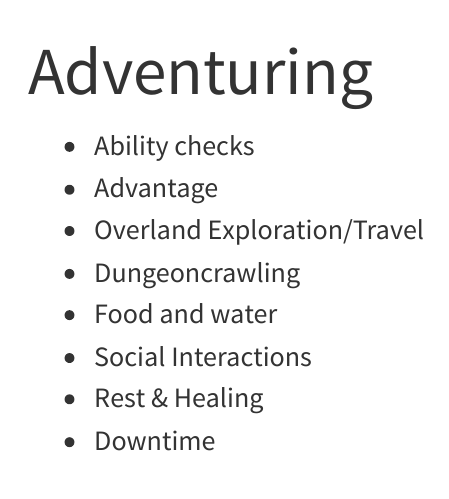
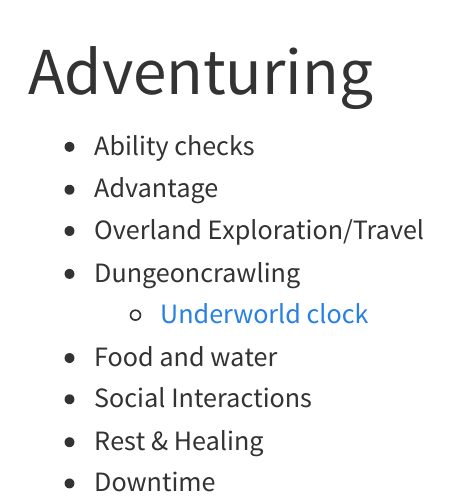
Before and after one commit to dchess/rpg, a Quarto document (rules/adventuring.qmd): the page in a window 1100 px wide, from its top. Rendered offline with R 4.5, knitr and Pandoc in place of Quarto, with nearby package versions; menus at the side of the page are left out.

Commit message:
Update adventuring.qmd

```diff
--- a/rules/adventuring.qmd
+++ b/rules/adventuring.qmd
@@ -6,6 +6,8 @@ title: "Adventuring"
 - Advantage
 - Overland Exploration/Travel
 - Dungeoncrawling
+  - [Underworld clock](
+https://goblinpunch.blogspot.com/2023/04/the-underclock-fixing-random-encounter.html)
 - Food and water
 - Social Interactions
 - Rest & Healing
```
